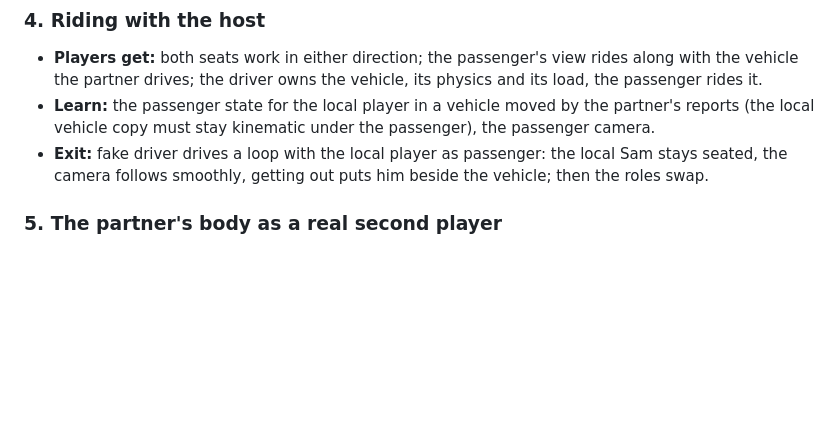
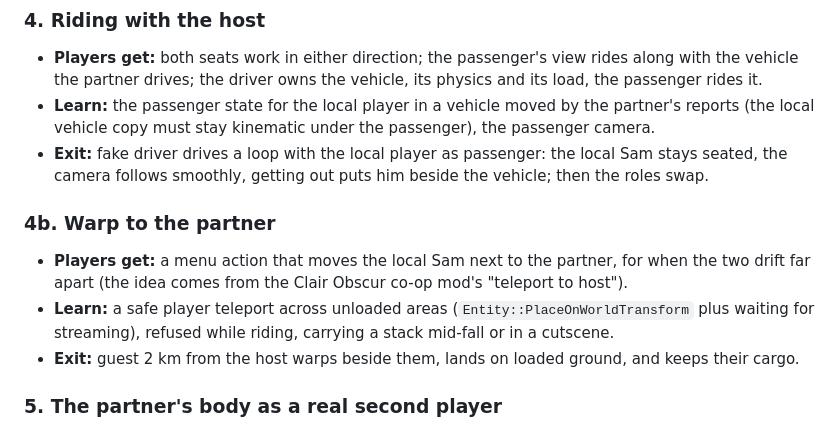
Before and after one commit to Precyse/RE0Together, a Markdown page: docs/DS2_ROADMAP.md, the part around the change. GitHub-like rendering; blank space fills up the shorter version.

Commit message:
DS2 roadmap: warp to the partner (4b)
Co-Authored-By: Claude Opus 5.5 <noreply@anthropic.com>
Claude-Session: https://claude.ai/code/session_015ZoX1xapYB5FfZ1fg6TE4a

```diff
--- a/docs/DS2_ROADMAP.md
+++ b/docs/DS2_ROADMAP.md
@@ -38,6 +38,11 @@ Each item lists what players get and its exit tests. Fake-peer tests first, then
 - **Players get:** both seats work in either direction; the passenger's view rides along with the vehicle the partner drives; the driver owns the vehicle, its physics and its load, the passenger rides it.
 - **Learn:** the passenger state for the local player in a vehicle moved by the partner's reports (the local vehicle copy must stay kinematic under the passenger), the passenger camera.
 - **Exit:** fake driver drives a loop with the local player as passenger: the local Sam stays seated, the camera follows smoothly, getting out puts him beside the vehicle; then the roles swap.
+
+### 4b. Warp to the partner
+- **Players get:** a menu action that moves the local Sam next to the partner, for when the two drift far apart (the idea comes from the Clair Obscur co-op mod's "teleport to host").
+- **Learn:** a safe player teleport across unloaded areas (`Entity::PlaceOnWorldTransform` plus waiting for streaming), refused while riding, carrying a stack mid-fall or in a cutscene.
+- **Exit:** guest 2 km from the host warps beside them, lands on loaded ground, and keeps their cargo.
 
 ### 5. The partner's body as a real second player
 - **Players get:** a Sam-like body (Sam's model, or a Sam-like porter) instead of whichever NPC is nearest, present everywhere, not only where NPCs are loaded.
```
